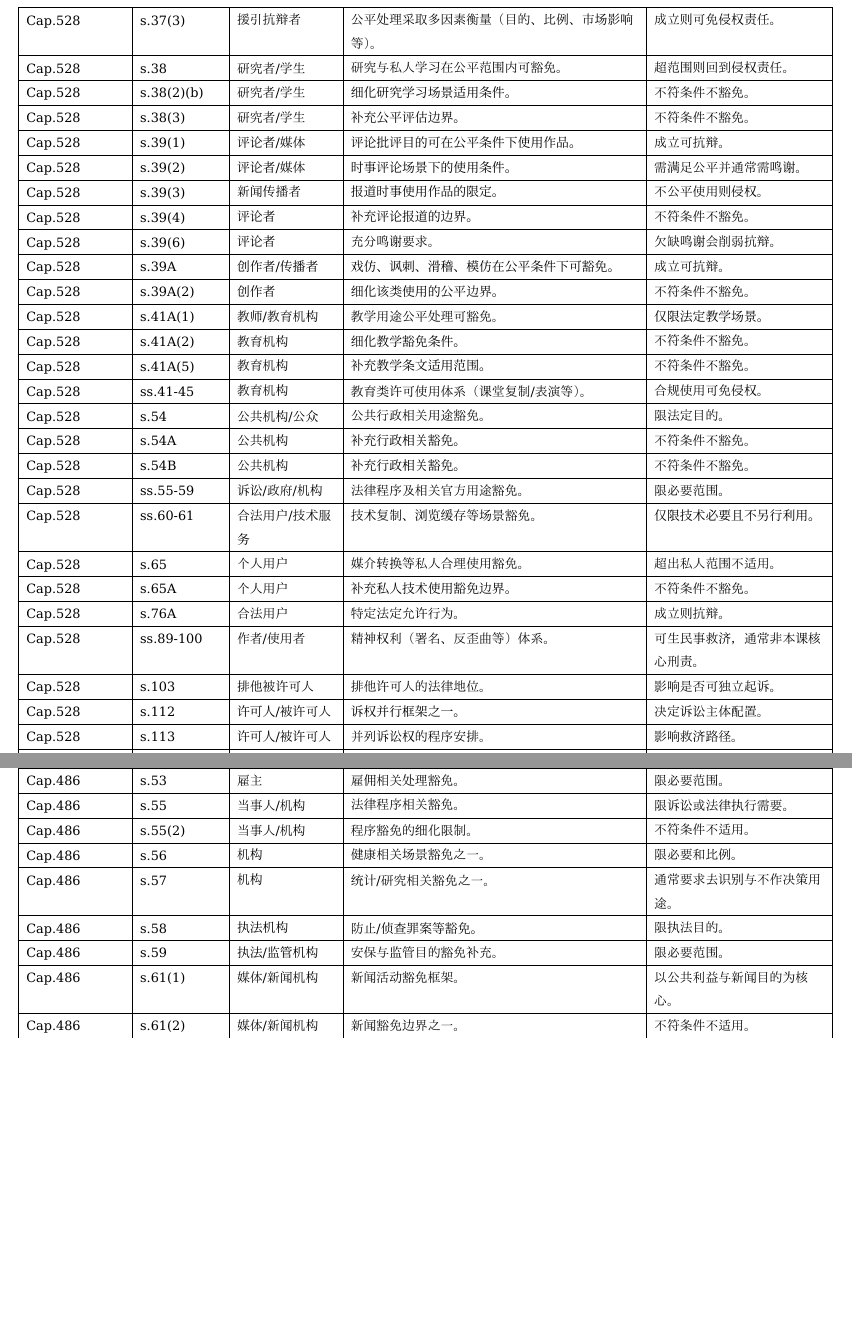
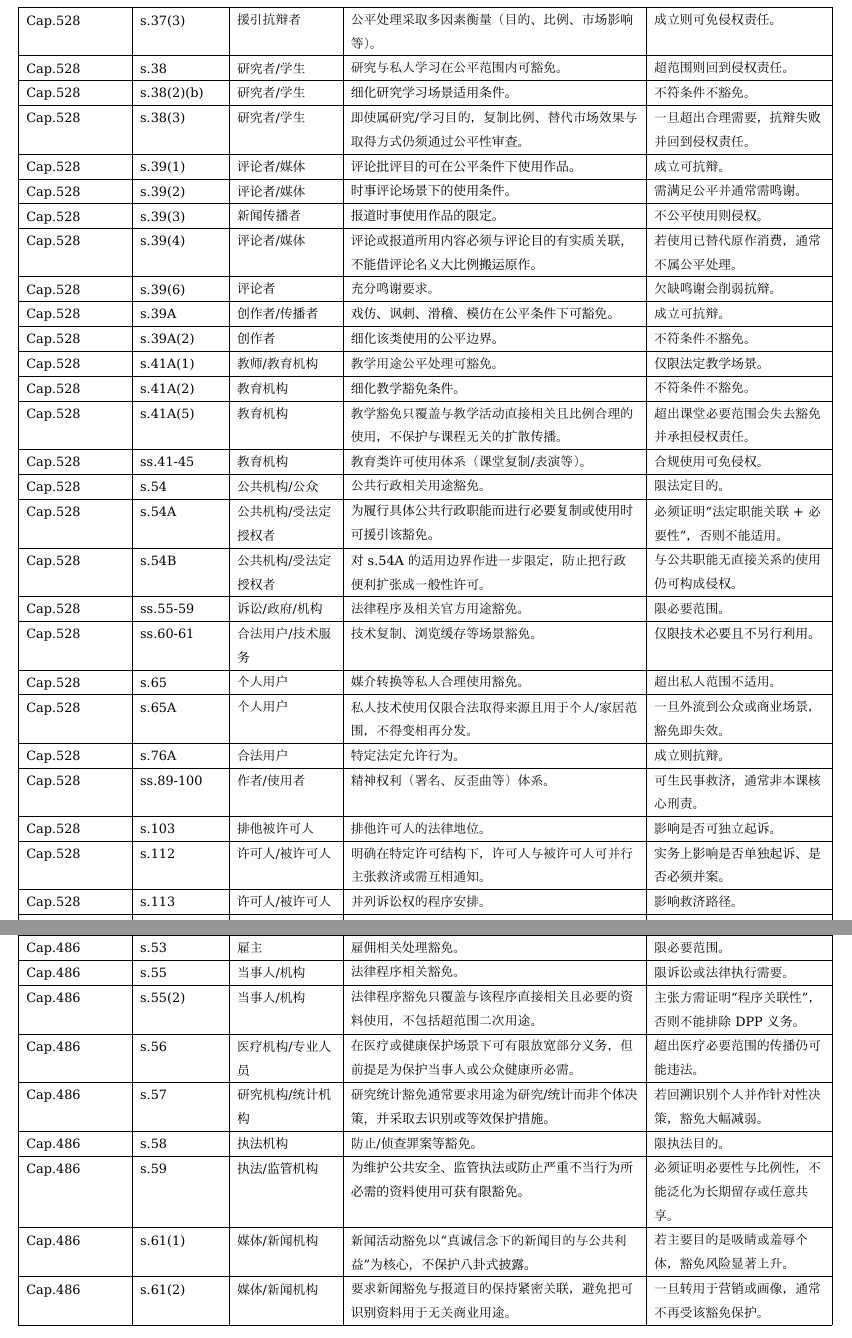
Before and after one commit to tihaya-anon/legal-cheatsheet, a Typst document (cheatsheet/main.typ): two parts of pages 3 and 6 of 10 before the commit and two parts of pages 3 and 6 of 11 after it, joined at a grey line, cut so that both start at the same text, the shorter picture padded with empty space. Compiled offline with Typst 0.15.

Commit message:
cheatsheet: deepen remaining statute entries for exam-ready use

```diff
--- a/cheatsheet/main.typ
+++ b/cheatsheet/main.typ
@@ -79,29 +79,29 @@
   [Cap.528], [s.37(3)], [援引抗辩者], [公平处理采取多因素衡量（目的、比例、市场影响等）。], [成立则可免侵权责任。],
   [Cap.528], [s.38], [研究者/学生], [研究与私人学习在公平范围内可豁免。], [超范围则回到侵权责任。],
   [Cap.528], [s.38(2)(b)], [研究者/学生], [细化研究学习场景适用条件。], [不符条件不豁免。],
-  [Cap.528], [s.38(3)], [研究者/学生], [补充公平评估边界。], [不符条件不豁免。],
+  [Cap.528], [s.38(3)], [研究者/学生], [即使属研究/学习目的，复制比例、替代市场效果与取得方式仍须通过公平性审查。], [一旦超出合理需要，抗辩失败并回到侵权责任。],
   [Cap.528], [s.39(1)], [评论者/媒体], [评论批评目的可在公平条件下使用作品。], [成立可抗辩。],
   [Cap.528], [s.39(2)], [评论者/媒体], [时事评论场景下的使用条件。], [需满足公平并通常需鸣谢。],
   [Cap.528], [s.39(3)], [新闻传播者], [报道时事使用作品的限定。], [不公平使用则侵权。],
-  [Cap.528], [s.39(4)], [评论者], [补充评论报道的边界。], [不符条件不豁免。],
+  [Cap.528], [s.39(4)], [评论者/媒体], [评论或报道所用内容必须与评论目的有实质关联，不能借评论名义大比例搬运原作。], [若使用已替代原作消费，通常不属公平处理。],
   [Cap.528], [s.39(6)], [评论者], [充分鸣谢要求。], [欠缺鸣谢会削弱抗辩。],
   [Cap.528], [s.39A], [创作者/传播者], [戏仿、讽刺、滑稽、模仿在公平条件下可豁免。], [成立可抗辩。],
   [Cap.528], [s.39A(2)], [创作者], [细化该类使用的公平边界。], [不符条件不豁免。],
   [Cap.528], [s.41A(1)], [教师/教育机构], [教学用途公平处理可豁免。], [仅限法定教学场景。],
   [Cap.528], [s.41A(2)], [教育机构], [细化教学豁免条件。], [不符条件不豁免。],
-  [Cap.528], [s.41A(5)], [教育机构], [补充教学条文适用范围。], [不符条件不豁免。],
+  [Cap.528], [s.41A(5)], [教育机构], [教学豁免只覆盖与教学活动直接相关且比例合理的使用，不保护与课程无关的扩散传播。], [超出课堂必要范围会失去豁免并承担侵权责任。],
   [Cap.528], [ss.41-45], [教育机构], [教育类许可使用体系（课堂复制/表演等）。], [合规使用可免侵权。],
   [Cap.528], [s.54], [公共机构/公众], [公共行政相关用途豁免。], [限法定目的。],
-  [Cap.528], [s.54A], [公共机构], [补充行政相关豁免。], [不符条件不豁免。],
-  [Cap.528], [s.54B], [公共机构], [补充行政相关豁免。], [不符条件不豁免。],
+  [Cap.528], [s.54A], [公共机构/受法定授权者], [为履行具体公共行政职能而进行必要复制或使用时可援引该豁免。], [必须证明“法定职能关联 + 必要性”，否则不能适用。],
+  [Cap.528], [s.54B], [公共机构/受法定授权者], [对 s.54A 的适用边界作进一步限定，防止把行政便利扩张成一般性许可。], [与公共职能无直接关系的使用仍可构成侵权。],
   [Cap.528], [ss.55-59], [诉讼/政府/机构], [法律程序及相关官方用途豁免。], [限必要范围。],
   [Cap.528], [ss.60-61], [合法用户/技术服务], [技术复制、浏览缓存等场景豁免。], [仅限技术必要且不另行利用。],
   [Cap.528], [s.65], [个人用户], [媒介转换等私人合理使用豁免。], [超出私人范围不适用。],
-  [Cap.528], [s.65A], [个人用户], [补充私人技术使用豁免边界。], [不符条件不豁免。],
+  [Cap.528], [s.65A], [个人用户], [私人技术使用仅限合法取得来源且用于个人/家居范围，不得变相再分发。], [一旦外流到公众或商业场景，豁免即失效。],
   [Cap.528], [s.76A], [合法用户], [特定法定允许行为。], [成立则抗辩。],
   [Cap.528], [ss.89-100], [作者/使用者], [精神权利（署名、反歪曲等）体系。], [可生民事救济，通常非本课核心刑责。],
   [Cap.528], [s.103], [排他被许可人], [排他许可人的法律地位。], [影响是否可独立起诉。],
-  [Cap.528], [s.112], [许可人/被许可人], [诉权并行框架之一。], [决定诉讼主体配置。],
+  [Cap.528], [s.112], [许可人/被许可人], [明确在特定许可结构下，许可人与被许可人可并行主张救济或需互相通知。], [实务上影响是否单独起诉、是否必须并案。],
   [Cap.528], [s.113], [许可人/被许可人], [并列诉讼权的程序安排。], [影响救济路径。],
 
   [Cap.486], [s.2(1)], [数据使用者/资料当事人], [定义 personal data、data user 等核心概念。], [决定 PDPO 是否适用。],
@@ -190,12 +190,10 @@
   [Cap.486], [s.52], [家庭/个人], [家务用途豁免。], [超出家务范围不适用。],
   [Cap.486], [s.53], [雇主], [雇佣相关处理豁免。], [限必要范围。],
   [Cap.486], [s.55], [当事人/机构], [法律程序相关豁免。], [限诉讼或法律执行需要。],
-  [Cap.486], [s.55(2)], [当事人/机构], [程序豁免的细化限制。], [不符条件不适用。],
-  [Cap.486], [s.56], [机构], [健康相关场景豁免之一。], [限必要和比例。],
-  [Cap.486], [s.57], [机构], [统计/研究相关豁免之一。], [通常要求去识别与不作决策用途。],
+  [Cap.486], [s.55(2)], [当事人/机构], [法律程序豁免只覆盖与该程序直接相关且必要的资料使用，不包括超范围二次用途。], [主张方需证明“程序关联性”，否则不能排除 DPP 义务。],
+  [Cap.486], [s.56], [医疗机构/专业人员], [在医疗或健康保护场景下可有限放宽部分义务，但前提是为保护当事人或公众健康所必需。], [超出医疗必要范围的传播仍可能违法。],
+  [Cap.486], [s.57], [研究机构/统计机构], [研究统计豁免通常要求用途为研究/统计而非个体决策，并采取去识别或等效保护措施。], [若回溯识别个人并作针对性决策，豁免大幅减弱。],
   [Cap.486], [s.58], [执法机构], [防止/侦查罪案等豁免。], [限执法目的。],
-  [Cap.486], [s.59], [执法/监管机构], [安保与监管目的豁免补充。], [限必要范围。],
-  [Cap.486], [s.61(1)], [媒体/新闻机构], [新闻活动豁免框架。], [以公共利益与新闻目的为核心。],
-  [Cap.486], [s.61(2)], [媒体/新闻机构], [新闻豁免边界之一。], [不符条件不适用。],
-  [Cap.486], [s.61(3)], [媒体/新闻机构], [新闻豁免边界之一。], [不符条件不适用。],
-  [Cap.486], [s.62], [机构], [其他特定豁免补充。], [限条文明示场景。],
+  [Cap.486], [s.59], [执法/监管机构], [为维护公共安全、监管执法或防止严重不当行为所必需的资料使用可获有限豁免。], [必须证明必要性与比例性，不能泛化为长期留存或任意共享。],
+  [Cap.486], [s.61(1)], [媒体/新闻机构], [新闻活动豁免以“真诚信念下的新闻目的与公共利益”为核心，不保护八卦式披露。], [若主要目的是吸睛或羞辱个体，豁免风险显著上升。],
+  [Cap.486], [s.61(2)], [媒体/新闻机构], [要求新闻豁免与报道目的保持紧密关联，避免把可识别资料用于无关商业用途。], [一旦转用于营销或画像，通常不再受该豁免保护。],
```
Also changed, not shown: cheatsheet/main.typ (28 more changed lines).
